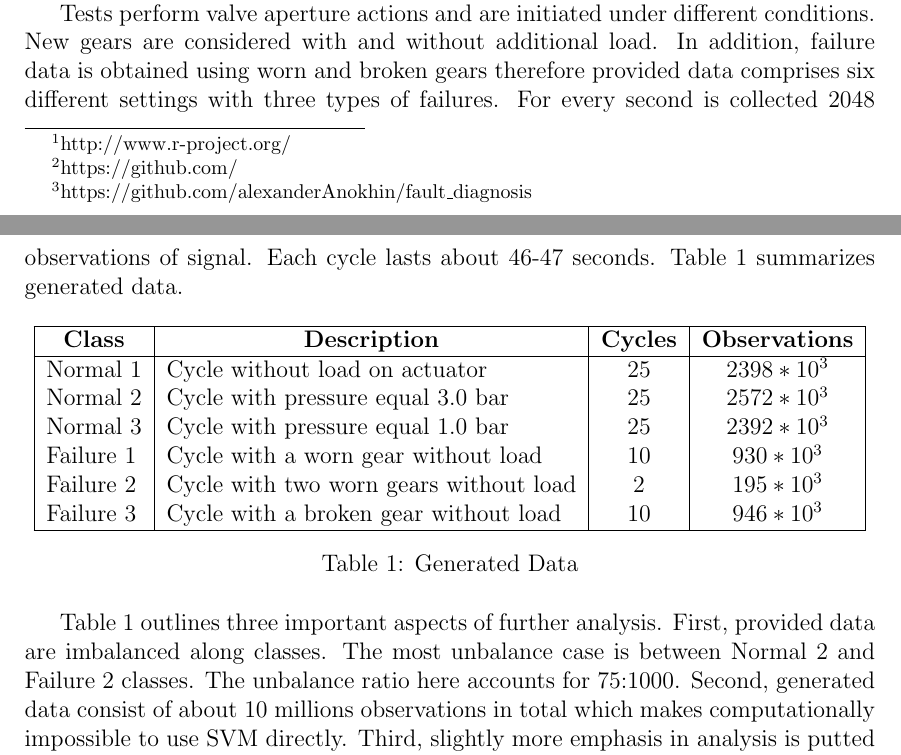
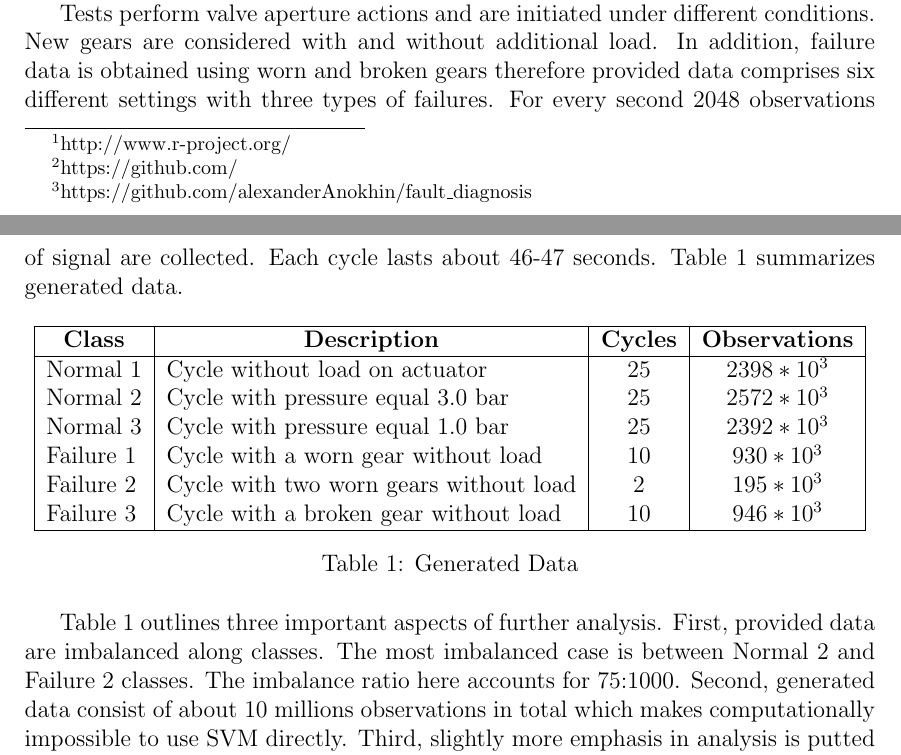
Before and after one commit to alexanderAnokhin/fault_diagnosis, a LaTeX thesis (Thesis/Seminar Thesis.tex): two parts of pages 7 and 8 of 25, joined at a grey line, cut so that both start at the same text. Compiled offline with pdfLaTeX; the source files are stored in an older character set and shown here as Unicode.

Commit message:
Section 2 typo corrections

```diff
--- a/Thesis/Seminar Thesis.tex
+++ b/Thesis/Seminar Thesis.tex
@@ -128,7 +128,7 @@
 	The initial data is provided by a Brazilian manufacturer. The company produces different kinds of	electric actuators to drive control values. Data are generated in a test environment under normal and overload conditions. Three sensors are installed near the
 	gears that are able to record the incurring vibration. The test environment represents electric motor with three attached sensors. Sensor 1 is located in the bearing of the main spindle, Sensor 2 on the motor's bearing and Sensor 3 depicts a built-in torque sensor.
 
-	Tests perform valve aperture actions and are initiated under different conditions. New gears are	considered with and without additional load. In addition, failure data is obtained using worn and broken gears therefore provided data comprises six different settings with three types of failures. For every second is collected 2048 observations of signal. Each cycle lasts about 46-47 seconds. Table \ref{table:generatedData} summarizes generated data.
+	Tests perform valve aperture actions and are initiated under different conditions. New gears are	considered with and without additional load. In addition, failure data is obtained using worn and broken gears therefore provided data comprises six different settings with three types of failures. For every second 2048 observations of signal are collected. Each cycle lasts about 46-47 seconds. Table \ref{table:generatedData} summarizes generated data.
 
 	\begin{table}[h!]
 		\centering
@@ -151,7 +151,7 @@
 		\label{table:generatedData}
 	\end{table}
 
-	Table \ref{table:generatedData} outlines three important aspects of further analysis. First, provided data are imbalanced along classes. The most unbalance case is between Normal 2 and Failure 2 classes. The unbalance ratio here accounts for 75:1000. Second, generated data consist of about 10 millions observations in total which makes computationally impossible to use SVM directly. Third, slightly more emphasis in analysis is putted on comparison of Normal 1 and failure classes since they have been all obtained without load. That is premised in assumption of being able to measure load directly. Since load is measured we can explicitly exclude classes with or without load depending on estimated load.
+	Table \ref{table:generatedData} outlines three important aspects of further analysis. First, provided data are imbalanced along classes. The most imbalanced case is between Normal 2 and Failure 2 classes. The imbalance ratio here accounts for 75:1000. Second, generated data consist of about 10 millions observations in total which makes computationally impossible to use SVM directly. Third, slightly more emphasis in analysis is putted on comparison of Normal 1 and failure classes since they have been all obtained without load. That is premised in assumption of being able to measure load directly. Since load is measured we can explicitly exclude classes with or without load depending on estimated load.
 
 	\section{Data Preparation}
 	\subsection{Data Preprocessing}
```
